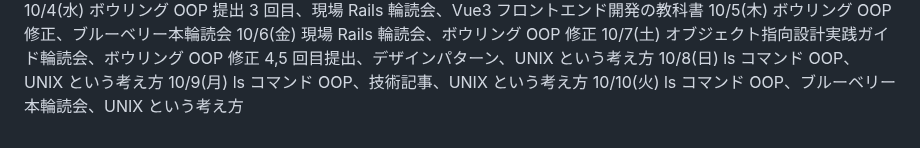
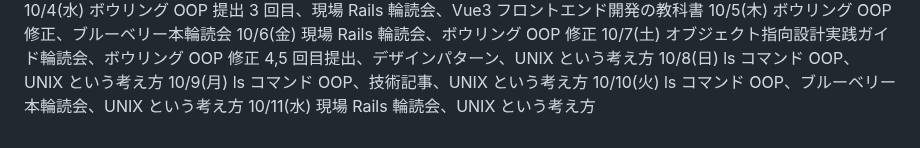
Before and after one commit to kitarou888/til, a Markdown page: daily-report.md, the part around the change. GitHub-like rendering.

Commit message:
til10/11

```diff
--- a/daily-report.md
+++ b/daily-report.md
@@ -140,3 +140,4 @@
 10/8(日) ls コマンド OOP、UNIX という考え方
 10/9(月) ls コマンド OOP、技術記事、UNIX という考え方
 10/10(火) ls コマンド OOP、ブルーベリー本輪読会、UNIX という考え方
+10/11(水) 現場 Rails 輪読会、UNIX という考え方
```
